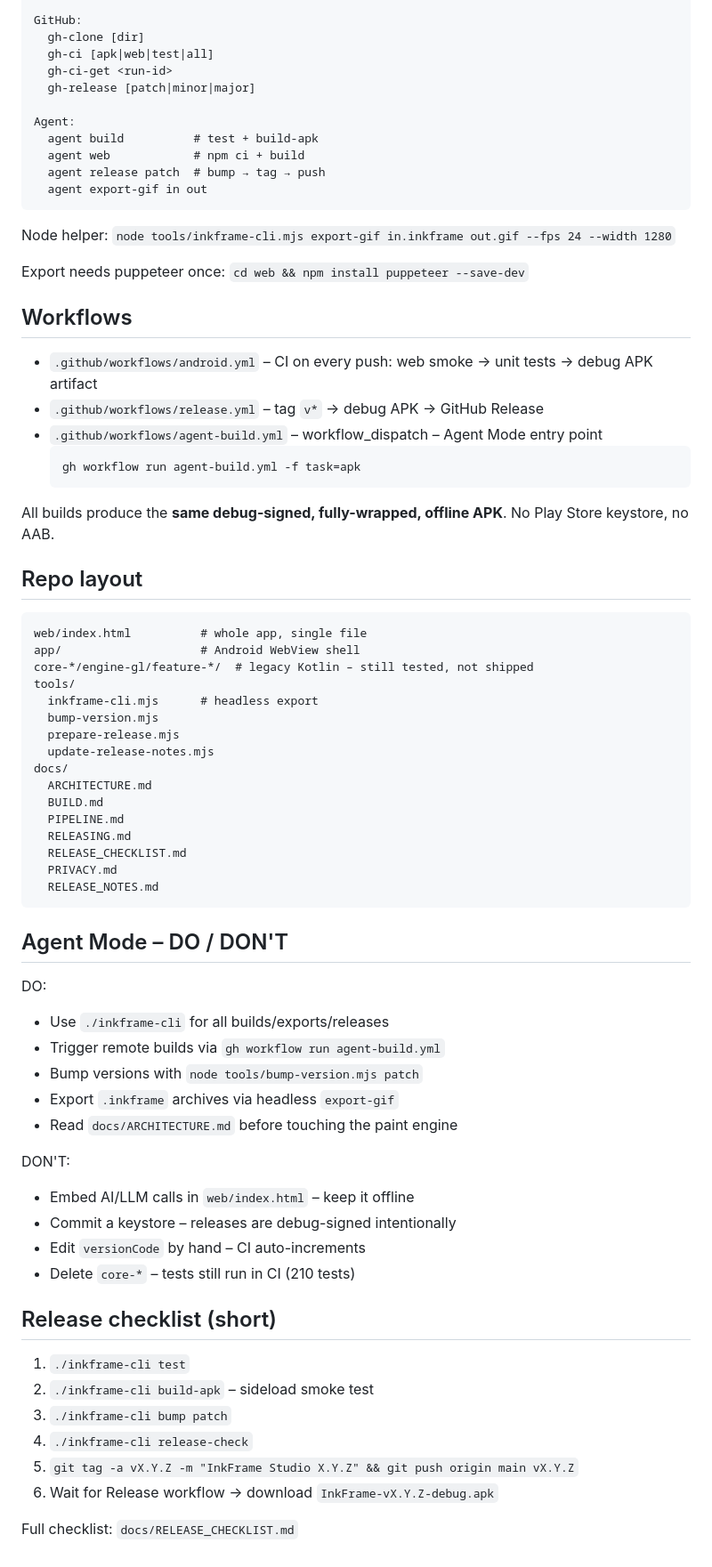
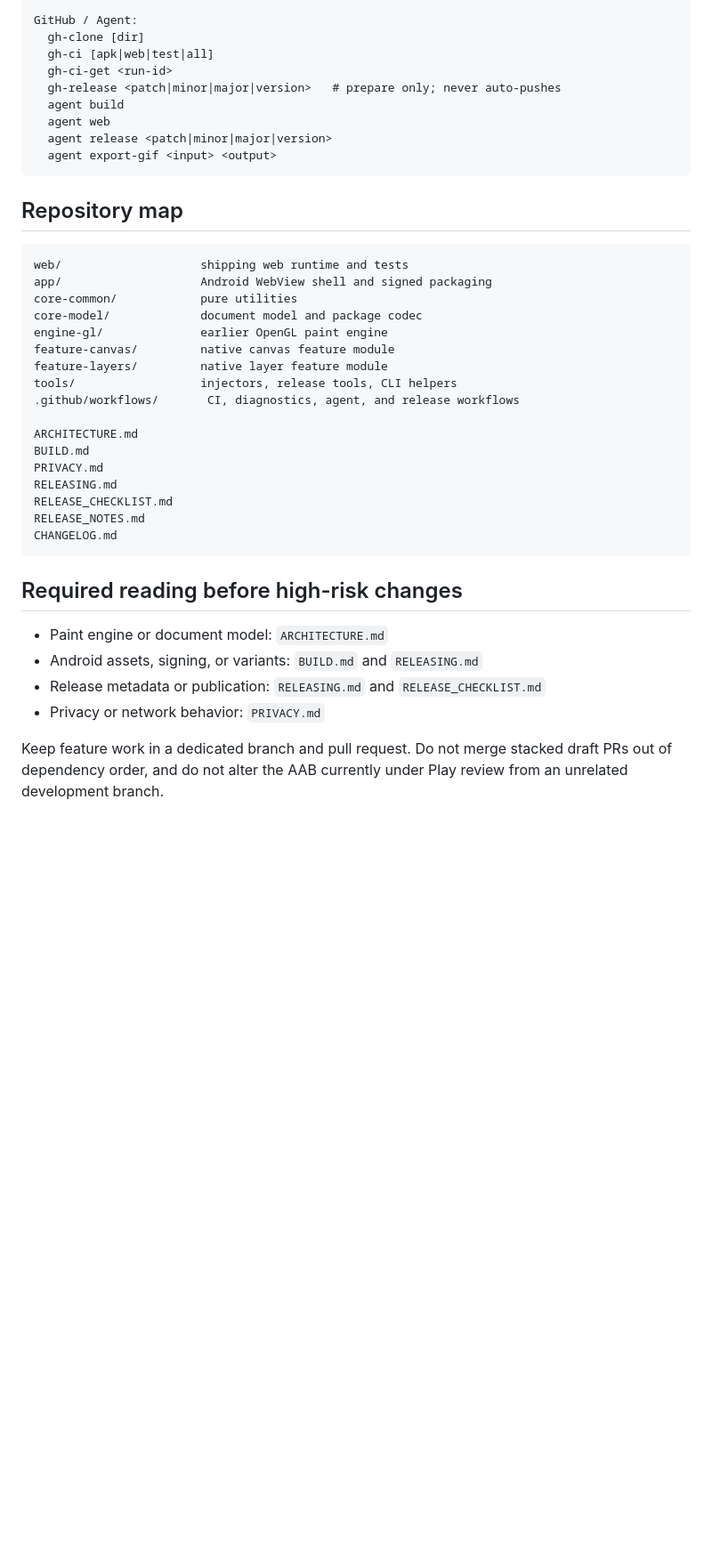
Before and after one commit to artistso/inkframesv5, a Markdown page: AGENT.md, the part around one of its changes. Shown at 89% size. Drawn GitHub-style; blank space fills up the shorter version.

Commit message:
Correct agent architecture and signed release guidance

````diff
--- a/AGENT.md
+++ b/AGENT.md
@@ -38,75 +133,42 @@ Local:
 
-GitHub:
+GitHub / Agent:
   gh-clone [dir]
   gh-ci [apk|web|test|all]
   gh-ci-get <run-id>
-  gh-release [patch|minor|major]
-
-Agent:
-  agent build          # test + build-apk
-  agent web            # npm ci + build
-  agent release patch  # bump → tag → push
-  agent export-gif in out
+  gh-release <patch|minor|major|version>   # prepare only; never auto-pushes
+  agent build
+  agent web
+  agent release <patch|minor|major|version>
+  agent export-gif <input> <output>
 ```
 
-Node helper: `node tools/inkframe-cli.mjs export-gif in.inkframe out.gif --fps 24 --width 1280`
+## Repository map
 
-Export needs puppeteer once: `cd web && npm install puppeteer --save-dev`
+```text
+web/                    shipping web runtime and tests
+app/                    Android WebView shell and signed packaging
+core-common/            pure utilities
+core-model/             document model and package codec
+engine-gl/              earlier OpenGL paint engine
+feature-canvas/         native canvas feature module
+feature-layers/         native layer feature module
+tools/                  injectors, release tools, CLI helpers
+.github/workflows/       CI, diagnostics, agent, and release workflows
 
-## Workflows
-
-- `.github/workflows/android.yml` – CI on every push: web smoke → unit tests → debug APK artifact
-- `.github/workflows/release.yml` – tag `v*` → debug APK → GitHub Release
-- `.github/workflows/agent-build.yml` – workflow_dispatch – Agent Mode entry point
-  ```
-  gh workflow run agent-build.yml -f task=apk
-  ```
-
-All builds produce the **same debug-signed, fully-wrapped, offline APK**. No Play Store keystore, no AAB.
-
-## Repo layout
-
-```
-web/index.html          # whole app, single file
-app/                    # Android WebView shell
-core-*/engine-gl/feature-*/  # legacy Kotlin – still tested, not shipped
-tools/
-  inkframe-cli.mjs      # headless export
-  bump-version.mjs
-  prepare-release.mjs
-  update-release-notes.mjs
-docs/
-  ARCHITECTURE.md
-  BUILD.md
-  PIPELINE.md
-  RELEASING.md
-  RELEASE_CHECKLIST.md
-  PRIVACY.md
-  RELEASE_NOTES.md
+ARCHITECTURE.md
+BUILD.md
+PRIVACY.md
+RELEASING.md
+RELEASE_CHECKLIST.md
+RELEASE_NOTES.md
+CHANGELOG.md
 ```
 
-## Agent Mode – DO / DON'T
+## Required reading before high-risk changes
 
-DO:
-- Use `./inkframe-cli` for all builds/exports/releases
-- Trigger remote builds via `gh workflow run agent-build.yml`
-- Bump versions with `node tools/bump-version.mjs patch`
-- Export `.inkframe` archives via headless `export-gif`
-- Read `docs/ARCHITECTURE.md` before touching the paint engine
+- Paint engine or document model: `ARCHITECTURE.md`
+- Android assets, signing, or variants: `BUILD.md` and `RELEASING.md`
+- Release metadata or publication: `RELEASING.md` and `RELEASE_CHECKLIST.md`
+- Privacy or network behavior: `PRIVACY.md`
 
-DON'T:
-- Embed AI/LLM calls in `web/index.html` – keep it offline
-- Commit a keystore – releases are debug-signed intentionally
-- Edit `versionCode` by hand – CI auto-increments
-- Delete `core-*` – tests still run in CI (210 tests)
-
-## Release checklist (short)
-
-1. `./inkframe-cli test`
-2. `./inkframe-cli build-apk` – sideload smoke test
-3. `./inkframe-cli bump patch`
-4. `./inkframe-cli release-check`
-5. `git tag -a vX.Y.Z -m "InkFrame Studio X.Y.Z" && git push origin main vX.Y.Z`
-6. Wait for Release workflow → download `InkFrame-vX.Y.Z-debug.apk`
-
-Full checklist: `docs/RELEASE_CHECKLIST.md`
+Keep feature work in a dedicated branch and pull request. Do not merge stacked draft PRs out of dependency order, and do not alter the AAB currently under Play review from an unrelated development branch.
````
Also changed, not shown: other parts of AGENT.md (+115 -20 lines).
